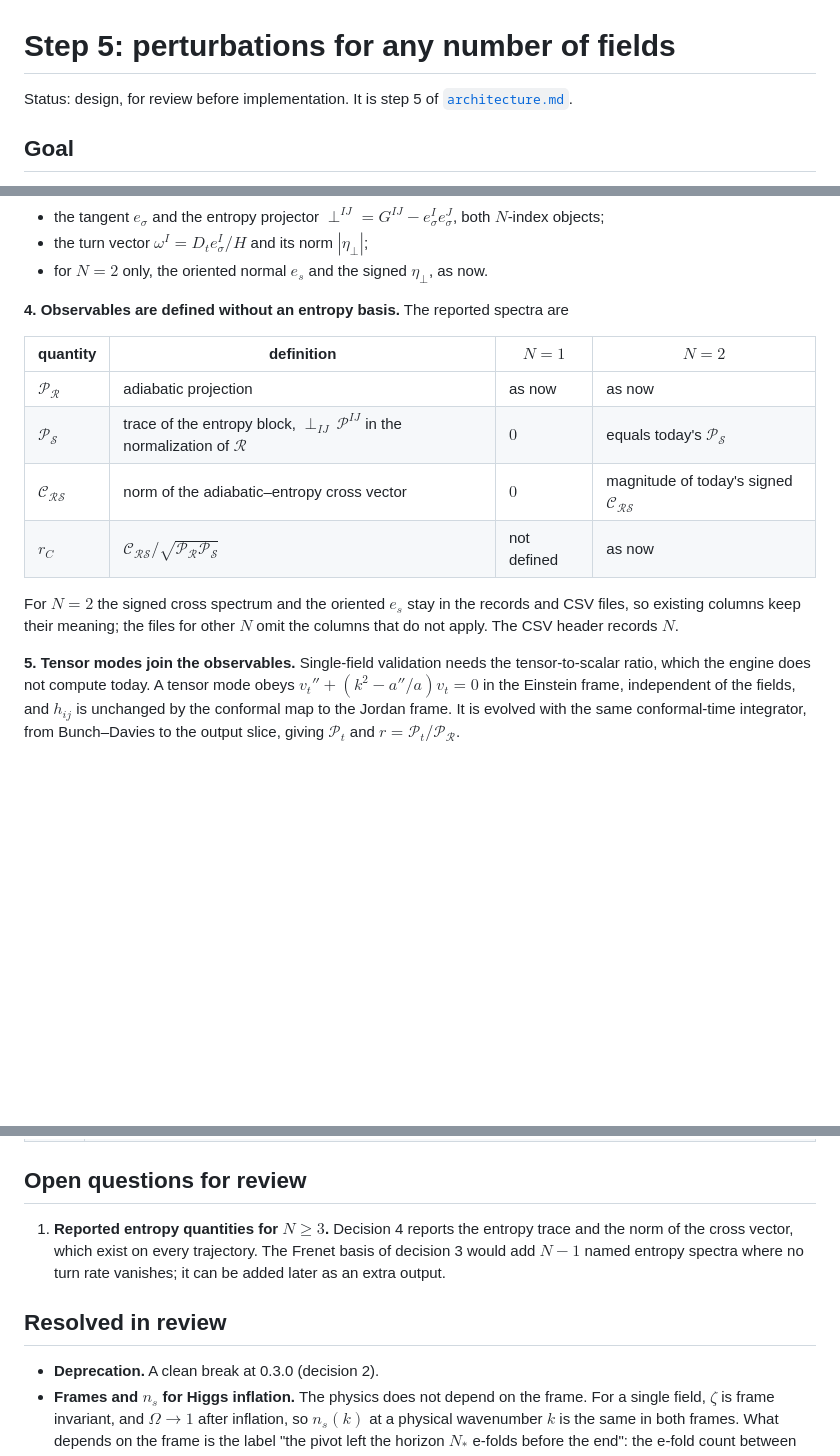
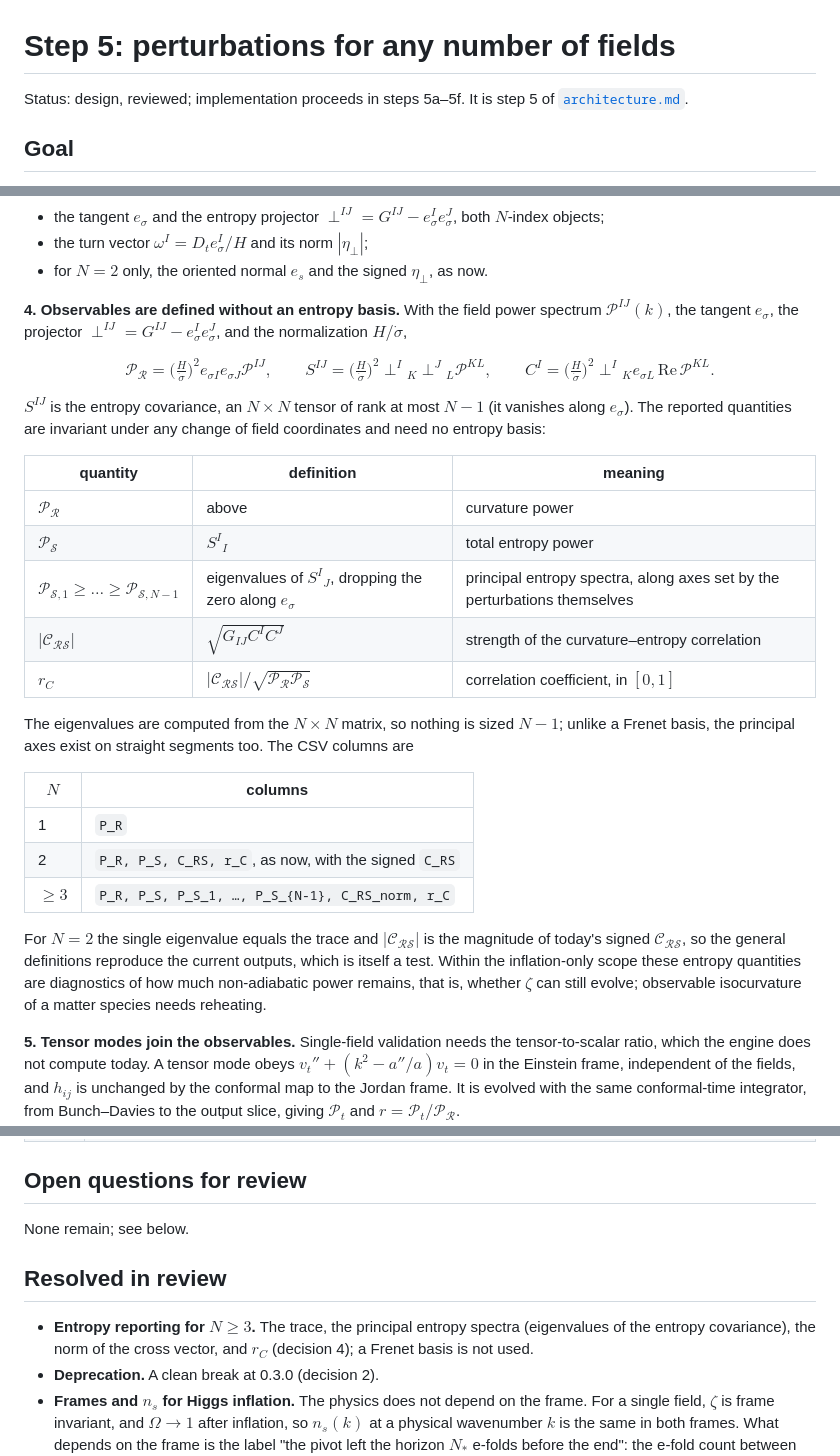
Before and after one commit to inuverse44/phys-type, a Markdown page: docs/n-field-perturbations.md, 3 parts joined by grey strips. GitHub-like rendering; blank space fills up the shorter version.

Commit message:
Specify the basis-free entropy observables
Report the trace and the eigenvalues of the entropy covariance, the norm of
the curvature-entropy cross vector, and r_C; the two-field outputs are
reproduced as a special case.

Co-Authored-By: Claude Opus 5.5 <noreply@anthropic.com>

```diff
--- a/docs/n-field-perturbations.md
+++ b/docs/n-field-perturbations.md
@@ -1,6 +1,6 @@
 # Step 5: perturbations for any number of fields
 
-Status: design, for review before implementation. It is step 5 of
+Status: design, reviewed; implementation proceeds in steps 5a–5f. It is step 5 of
 [`architecture.md`](architecture.md).
 
 ## Goal
@@ -63,19 +63,44 @@ segments). The kinematics therefore return
 - the turn vector $\omega^I=D_te_\sigma^I/H$ and its norm $|\eta_\perp|$;
 - for $N=2$ only, the oriented normal $e_s$ and the signed $\eta_\perp$, as now.
 
-**4. Observables are defined without an entropy basis.** The reported
-spectra are
+**4. Observables are defined without an entropy basis.** With the field
+power spectrum $\mathcal P^{IJ}(k)$, the tangent $e_\sigma$, the projector
+$\perp^{IJ}=G^{IJ}-e_\sigma^Ie_\sigma^J$, and the normalization $H/\dot\sigma$,
 
-| quantity | definition | $N=1$ | $N=2$ |
-| --- | --- | --- | --- |
-| $\mathcal P_{\mathcal R}$ | adiabatic projection | as now | as now |
-| $\mathcal P_{\mathcal S}$ | trace of the entropy block, $\perp_{IJ}\,\mathcal P^{IJ}$ in the normalization of $\mathcal R$ | $0$ | equals today's $\mathcal P_{\mathcal S}$ |
-| $\mathcal C_{\mathcal R\mathcal S}$ | norm of the adiabatic–entropy cross vector | $0$ | magnitude of today's signed $\mathcal C_{\mathcal{RS}}$ |
-| $r_C$ | $\mathcal C_{\mathcal{RS}}/\sqrt{\mathcal P_{\mathcal R}\mathcal P_{\mathcal S}}$ | not defined | as now |
+$$
+\mathcal P_{\mathcal R}=\Big(\tfrac{H}{\dot\sigma}\Big)^2e_{\sigma I}e_{\sigma J}\mathcal P^{IJ},\qquad
+S^{IJ}=\Big(\tfrac{H}{\dot\sigma}\Big)^2\perp^I{}_K\perp^J{}_L\mathcal P^{KL},\qquad
+C^I=\Big(\tfrac{H}{\dot\sigma}\Big)^2\perp^I{}_Ke_{\sigma L}\,\mathrm{Re}\,\mathcal P^{KL}.
+$$
 
-For $N=2$ the signed cross spectrum and the oriented $e_s$ stay in the
-records and CSV files, so existing columns keep their meaning; the files for
-other $N$ omit the columns that do not apply. The CSV header records $N$.
+$S^{IJ}$ is the entropy covariance, an $N\times N$ tensor of rank at most $N-1$
+(it vanishes along $e_\sigma$). The reported quantities are invariant under any
+change of field coordinates and need no entropy basis:
+
+| quantity | definition | meaning |
+| --- | --- | --- |
+| $\mathcal P_{\mathcal R}$ | above | curvature power |
+| $\mathcal P_{\mathcal S}$ | $S^I{}_I$ | total entropy power |
+| $\mathcal P_{\mathcal S,1}\ge\dots\ge\mathcal P_{\mathcal S,N-1}$ | eigenvalues of $S^I{}_J$, dropping the zero along $e_\sigma$ | principal entropy spectra, along axes set by the perturbations themselves |
+| $\lvert\mathcal C_{\mathcal{RS}}\rvert$ | $\sqrt{G_{IJ}C^IC^J}$ | strength of the curvature–entropy correlation |
+| $r_C$ | $\lvert\mathcal C_{\mathcal{RS}}\rvert/\sqrt{\mathcal P_{\mathcal R}\mathcal P_{\mathcal S}}$ | correlation coefficient, in $[0,1]$ |
+
+The eigenvalues are computed from the $N\times N$ matrix, so nothing is sized
+$N-1$; unlike a Frenet basis, the principal axes exist on straight segments
+too. The CSV columns are
+
+| $N$ | columns |
+| --- | --- |
+| 1 | `P_R` |
+| 2 | `P_R, P_S, C_RS, r_C`, as now, with the signed `C_RS` |
+| $\ge3$ | `P_R, P_S, P_S_1, …, P_S_{N-1}, C_RS_norm, r_C` |
+
+For $N=2$ the single eigenvalue equals the trace and $\lvert\mathcal C_{\mathcal{RS}}\rvert$
+is the magnitude of today's signed $\mathcal C_{\mathcal{RS}}$, so the general
+definitions reproduce the current outputs, which is itself a test. Within the
+inflation-only scope these entropy quantities are diagnostics of how much
+non-adiabatic power remains, that is, whether $\zeta$ can still evolve;
+observable isocurvature of a matter species needs reheating.
 
 **5. Tensor modes join the observables.** Single-field validation needs the
 tensor-to-scalar ratio, which the engine does not compute today. A tensor
@@ -122,14 +147,13 @@ $10^{-12}$ at every step.
 
 ## Open questions for review
 
-1. **Reported entropy quantities for $N\ge3$.** Decision 4 reports the
-   entropy trace and the norm of the cross vector, which exist on every
-   trajectory. The Frenet basis of decision 3 would add $N-1$ named entropy
-   spectra where no turn rate vanishes; it can be added later as an extra
-   output.
+None remain; see below.
 
 ## Resolved in review
 
+- **Entropy reporting for $N\ge3$.** The trace, the principal entropy spectra
+  (eigenvalues of the entropy covariance), the norm of the cross vector, and
+  $r_C$ (decision 4); a Frenet basis is not used.
 - **Deprecation.** A clean break at 0.3.0 (decision 2).
 - **Frames and $n_s$ for Higgs inflation.** The physics does not depend on
   the frame. For a single field, $\zeta$ is frame invariant, and $\Omega\to1$
```
